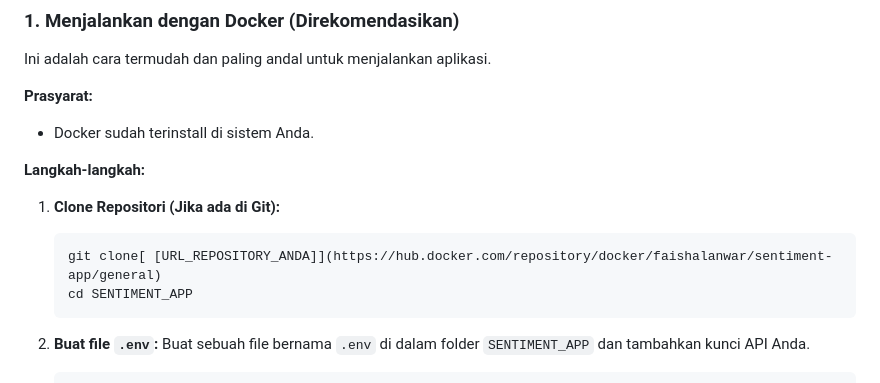
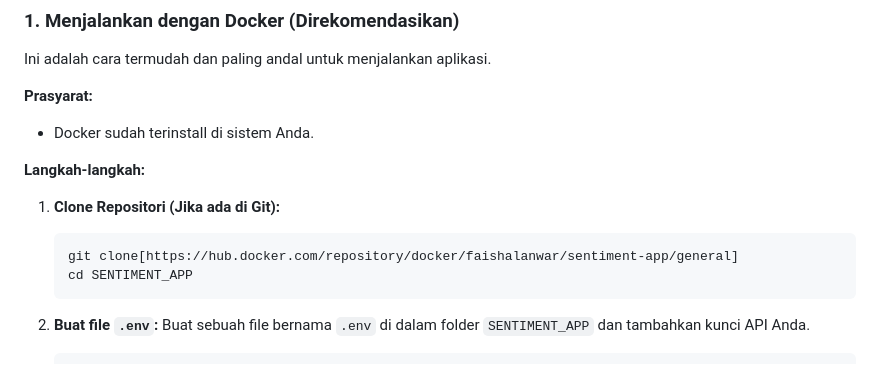
Before and after one commit to Faishal-Anwar/Sentix-Aplikasi-Analisis-Sentimen-Berbasis-Web-dengan-Insight-AI, a Markdown page: README.md, the part around the change. Drawn GitHub-style.

````diff
--- a/README.md
+++ b/README.md
@@ -66,7 +66,7 @@ Ini adalah cara termudah dan paling andal untuk menjalankan aplikasi.
 
 1.  **Clone Repositori (Jika ada di Git):**
     ```bash
-    git clone[ [URL_REPOSITORY_ANDA]](https://hub.docker.com/repository/docker/faishalanwar/sentiment-app/general)
+    git clone[https://hub.docker.com/repository/docker/faishalanwar/sentiment-app/general]
     cd SENTIMENT_APP
     ```
 
````
